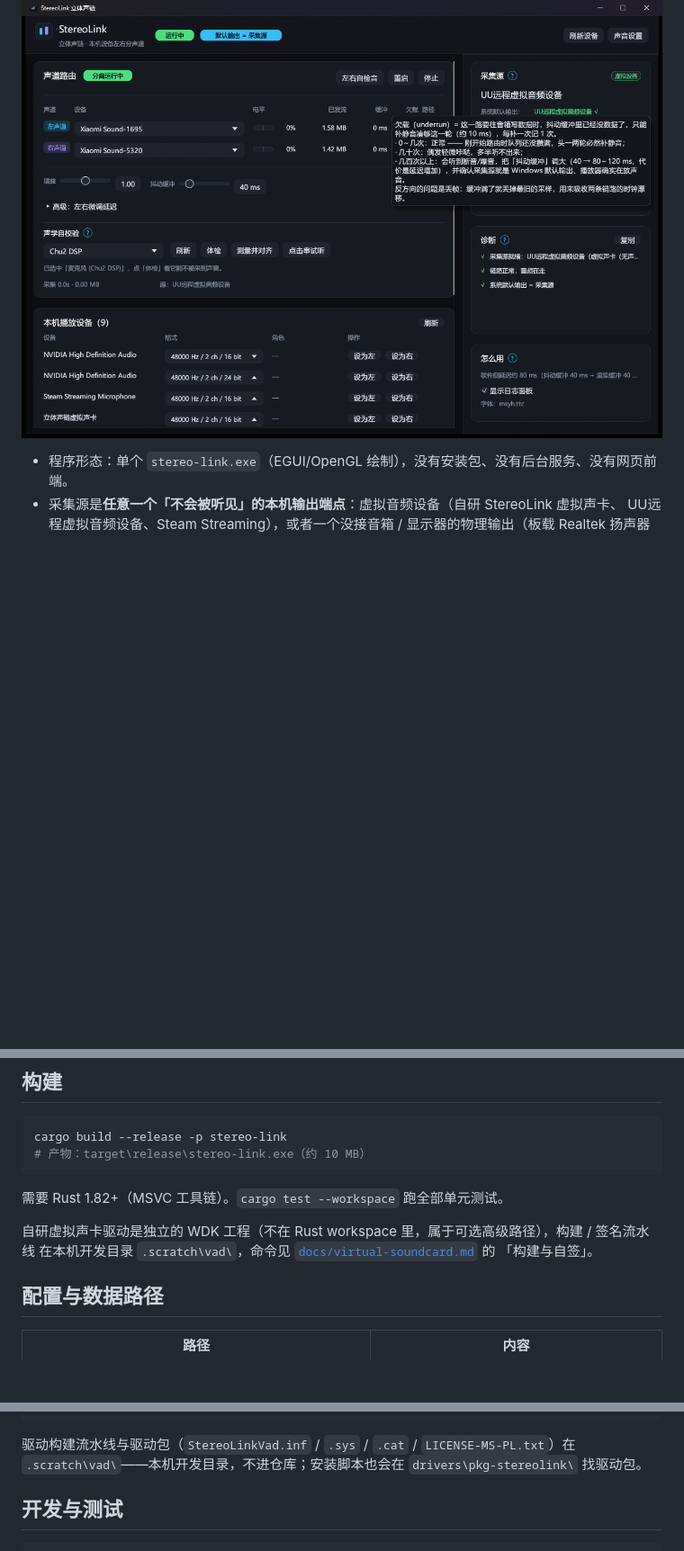
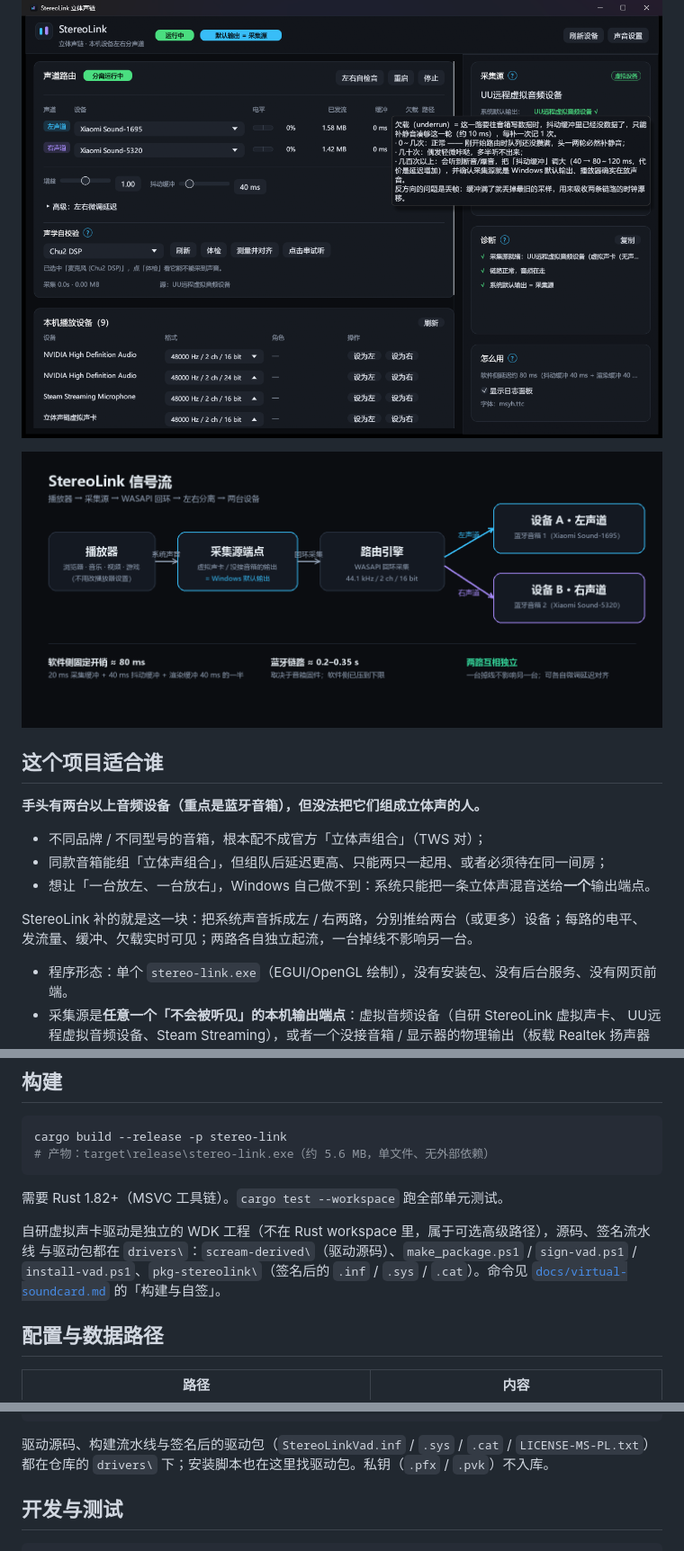
Before and after one commit to wakewow/stereo-link, a Markdown page: README.md, 3 parts joined by grey strips. Shown: that part at 90% size. GitHub-like rendering; pictures changed too: docs/images/architecture.png (added); blank space fills up the shorter version.

````diff
--- a/README.md
+++ b/README.md
@@ -4,6 +4,19 @@
 同时在面板里实时显示每条链路的状态。
 
 ![StereoLink 面板](docs/images/gui.png)
+
+![StereoLink 信号流](docs/images/architecture.png)
+
+## 这个项目适合谁
+
+**手头有两台以上音频设备（重点是蓝牙音箱），但没法把它们组成立体声的人。**
+
+- 不同品牌 / 不同型号的音箱，根本配不成官方「立体声组合」（TWS 对）；
+- 同款音箱能组「立体声组合」，但组队后延迟更高、只能两只一起用、或者必须待在同一间房；
+- 想让「一台放左、一台放右」，Windows 自己做不到：系统只能把一条立体声混音送给**一个**输出端点。
+
+StereoLink 补的就是这一块：把系统声音拆成左 / 右两路，分别推给两台（或更多）设备；每路的电平、
+发流量、缓冲、欠载实时可见；两路各自独立起流，一台掉线不影响另一台。
 
 - 程序形态：单个 `stereo-link.exe`（EGUI/OpenGL 绘制），没有安装包、没有后台服务、没有网页前端。
 - 采集源是**任意一个「不会被听见」的本机输出端点**：虚拟音频设备（自研 StereoLink 虚拟声卡、
@@ -124,14 +158,15 @@
 
 ```powershell
 cargo build --release -p stereo-link
-# 产物：target\release\stereo-link.exe（约 10 MB）
+# 产物：target\release\stereo-link.exe（约 5.6 MB，单文件、无外部依赖）
 ```
 
 需要 Rust 1.82+（MSVC 工具链）。`cargo test --workspace` 跑全部单元测试。
 
-自研虚拟声卡驱动是独立的 WDK 工程（不在 Rust workspace 里，属于可选高级路径），构建 / 签名流水线
-在本机开发目录 `.scratch\vad\`，命令见 [`docs/virtual-soundcard.md`](docs/virtual-soundcard.md) 的
-「构建与自签」。
+自研虚拟声卡驱动是独立的 WDK 工程（不在 Rust workspace 里，属于可选高级路径），源码、签名流水线
+与驱动包都在 `drivers\`：`scream-derived\`（驱动源码）、`make_package.ps1` / `sign-vad.ps1` /
+`install-vad.ps1`、`pkg-stereolink\`（签名后的 `.inf` / `.sys` / `.cat`）。命令见
+[`docs/virtual-soundcard.md`](docs/virtual-soundcard.md) 的「构建与自签」。
 
 ## 配置与数据路径
 
@@ -203,8 +238,8 @@ docs/gui.md                 面板手册（界面、采集源、操作、FAQ）
 docs/virtual-soundcard.md   采集源与虚拟声卡：三种采集源、自研驱动、testsigning、FAQ
 ```
 
-驱动构建流水线与驱动包（`StereoLinkVad.inf` / `.sys` / `.cat` / `LICENSE-MS-PL.txt`）在
-`.scratch\vad\`——本机开发目录，不进仓库；安装脚本也会在 `drivers\pkg-stereolink\` 找驱动包。
+驱动源码、构建流水线与签名后的驱动包（`StereoLinkVad.inf` / `.sys` / `.cat` / `LICENSE-MS-PL.txt`）
+都在仓库的 `drivers\` 下；安装脚本也在这里找驱动包。私钥（`.pfx` / `.pvk`）不入库。
 
 ## 开发与测试
 
````
Also changed, not shown: other parts of README.md (+25 -4 lines), 1 other file.
